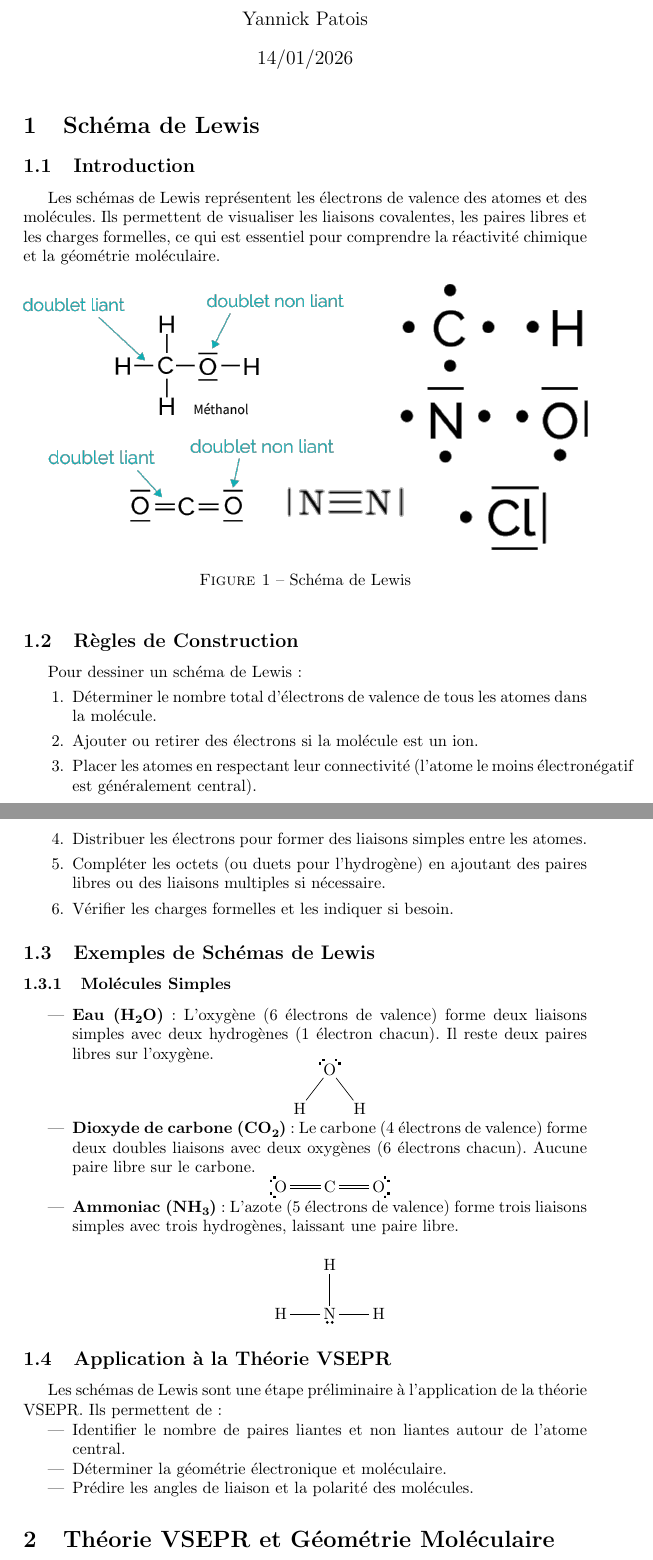
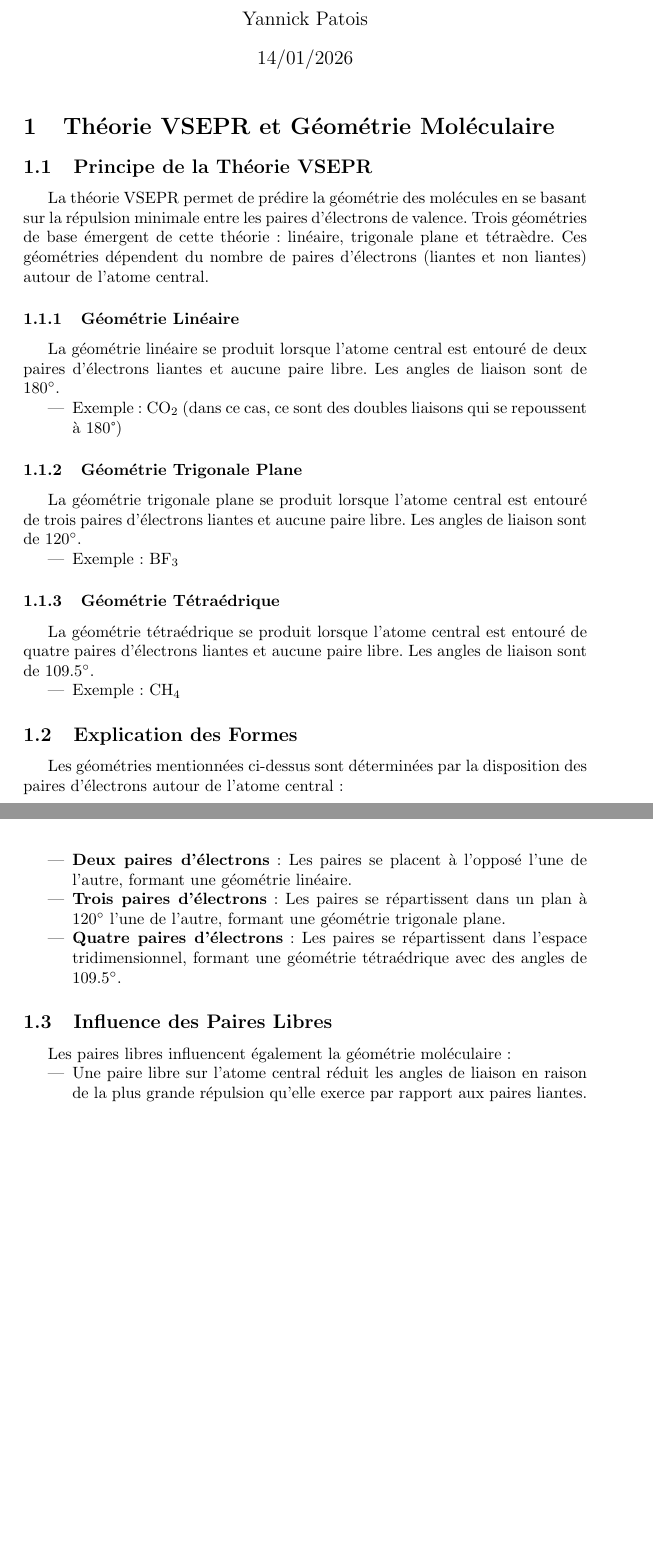
Before and after one commit to YPatois/cours_stl, a LaTeX CV (resume_cours/03_vsepr.tex): two parts of pages 1 and 2 of 3, joined at a grey line, cut so that both start at the same text, the shorter picture padded with empty space. Compiled offline with pdfLaTeX.

Commit message:
vsept ok

```diff
--- a/resume_cours/03_vsepr.tex
+++ b/resume_cours/03_vsepr.tex
@@ -12,7 +12,7 @@
 \DeclareSIUnit{\nothing}{\relax}
 \graphicspath{ {./images/} }
 
-\title{Schéma de Lewis et Théorie VSEPR}
+\title{Théorie VSEPR}
 \author{Yannick Patois}
 \date{14/01/2026}
 
@@ -20,10 +20,10 @@
 
 \maketitle
 
-\input{lewis.tex}
-
 \section{Théorie VSEPR et Géométrie Moléculaire}
 \subsection{Principe de la Théorie VSEPR}
-La théorie VSEPR (Valence Shell Electron Pair Repulsion) permet de prédire la
-géométrie des molécules en minimisant les répulsions entre les paires d'électrons de valence.
+La théorie VSEPR permet de prédire la géométrie des molécules en se basant sur la répulsion minimale
+entre les paires d'électrons de valence. Trois géométries de base émergent de cette théorie~:
+linéaire, trigonale plane et tétraèdre. Ces géométries dépendent du nombre de paires d'électrons
+(liantes et non liantes) autour de l'atome central.
 
@@ -42,3 +33,49 @@ Tétraédrique & Angle de $109.5^\circ$ & \ce{CH4} \\
+    \caption{Formes à connaître}
+    \label{fig:vsepr}
+\end{figure}
 
 
+
+\subsubsection{Géométrie Linéaire}
+La géométrie linéaire se produit lorsque l'atome central est entouré de deux paires
+d'électrons liantes et aucune paire libre. Les angles de liaison sont de $180^\circ$.
+\begin{itemize}
+    \item Exemple~: \ce{CO2} (dans ce cas, ce sont des doubles liaisons qui se repoussent à 180°)
+\end{itemize}
+
+\subsubsection{Géométrie Trigonale Plane}
+La géométrie trigonale plane se produit lorsque l'atome central est entouré de
+trois paires d'électrons liantes et aucune paire libre. Les angles de liaison sont de $120^\circ$.
+\begin{itemize}
+    \item Exemple~: \ce{BF3}
+\end{itemize}
+
+\subsubsection{Géométrie Tétraédrique}
+La géométrie tétraédrique se produit lorsque l'atome central est entouré de quatre
+paires d'électrons liantes et aucune paire libre. Les angles de liaison sont de $109.5^\circ$.
+\begin{itemize}
+    \item Exemple~: \ce{CH4}
+\end{itemize}
+
+\subsection{Explication des Formes}
+Les géométries mentionnées ci-dessus sont déterminées par la disposition des paires
+d'électrons autour de l'atome central~:
+\begin{itemize}
+    \item \textbf{Deux paires d'électrons}~: Les paires se placent à l'opposé l'une de l'autre,
+    formant une géométrie linéaire.
+    \item \textbf{Trois paires d'électrons}~: Les paires se répartissent dans un plan à
+    $120^\circ$ l'une de l'autre, formant une géométrie trigonale plane.
+    \item \textbf{Quatre paires d'électrons}~: Les paires se répartissent dans
+    l'espace tridimensionnel, formant une géométrie tétraédrique avec des angles de $109.5^\circ$.
+\end{itemize}
+
+\subsection{Influence des Paires Libres}
+Les paires libres influencent également la géométrie moléculaire~:
+\begin{itemize}
+    \item Une paire libre sur l'atome central réduit les angles de liaison en raison de la plus
+    grande répulsion qu'elle exerce par rapport aux paires liantes.
+    \item Par exemple, dans \ce{NH3}, la présence d'une paire libre sur l'azote réduit les angles
+    de liaison à environ $107^\circ$, donnant une géométrie pyramidale.
+\end{itemize}
+
 \end{document}
```
Also changed, not shown: resume_cours/03_vsepr.tex (15 more changed lines).
